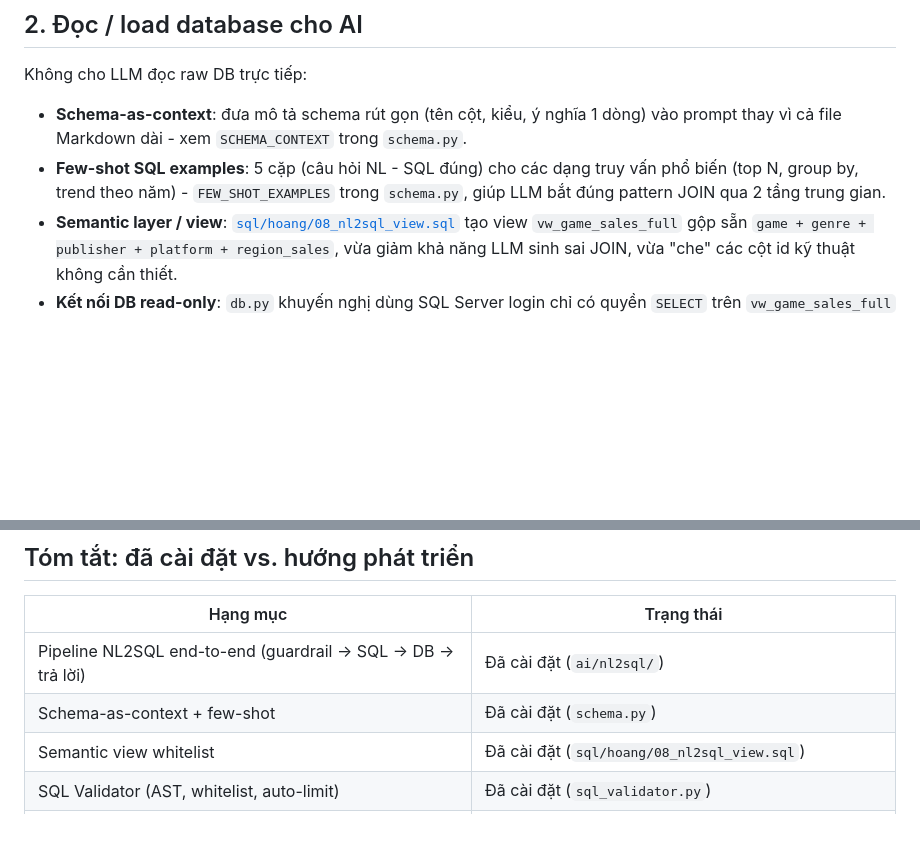
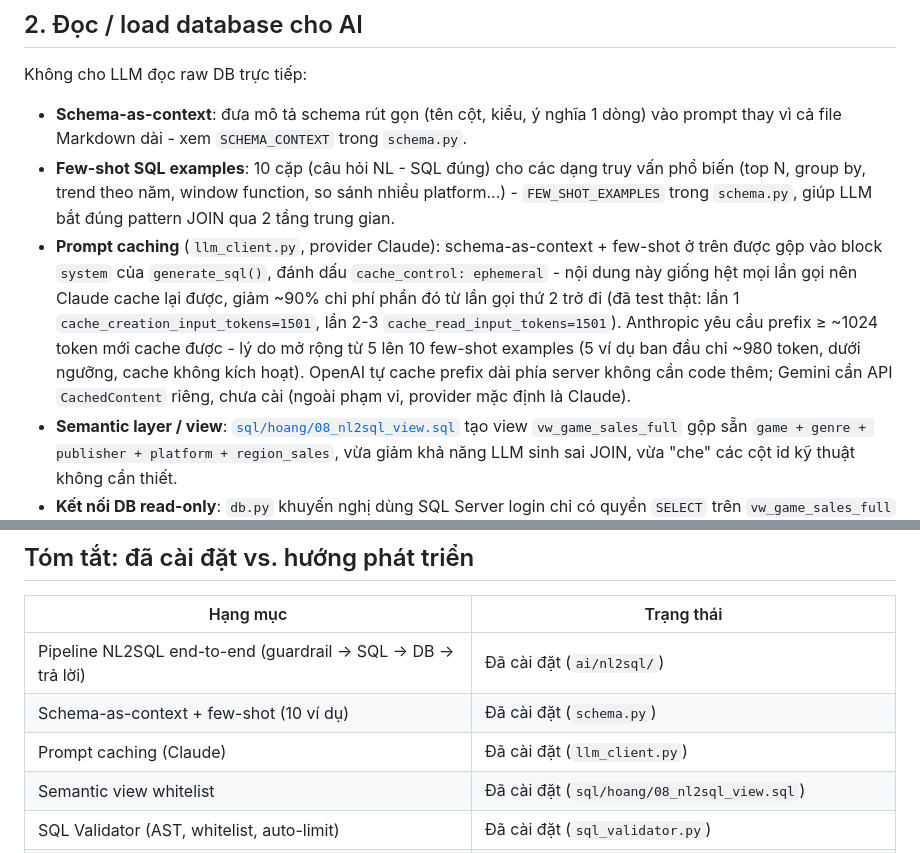
Before and after one commit to HoangLeminh17/dbi202-assignment, a Markdown page: ai/NL2SQL_ARCHITECTURE.md, 2 parts joined by grey strips. GitHub-like rendering; blank space fills up the shorter version.

Commit message:
docs: cập nhật kiến trúc - prompt caching + mở rộng few-shot
Co-Authored-By: Claude Sonnet 5 <noreply@anthropic.com>

```diff
--- a/ai/NL2SQL_ARCHITECTURE.md
+++ b/ai/NL2SQL_ARCHITECTURE.md
@@ -39,9 +39,20 @@ Không cho LLM đọc raw DB trực tiếp:
 
 - **Schema-as-context**: đưa mô tả schema rút gọn (tên cột, kiểu, ý nghĩa 1 dòng)
   vào prompt thay vì cả file Markdown dài - xem `SCHEMA_CONTEXT` trong `schema.py`.
-- **Few-shot SQL examples**: 5 cặp (câu hỏi NL - SQL đúng) cho các dạng truy vấn
-  phổ biến (top N, group by, trend theo năm) - `FEW_SHOT_EXAMPLES` trong
-  `schema.py`, giúp LLM bắt đúng pattern JOIN qua 2 tầng trung gian.
+- **Few-shot SQL examples**: 10 cặp (câu hỏi NL - SQL đúng) cho các dạng truy vấn
+  phổ biến (top N, group by, trend theo năm, window function, so sánh nhiều
+  platform...) - `FEW_SHOT_EXAMPLES` trong `schema.py`, giúp LLM bắt đúng
+  pattern JOIN qua 2 tầng trung gian.
+- **Prompt caching** (`llm_client.py`, provider Claude): schema-as-context +
+  few-shot ở trên được gộp vào block `system` của `generate_sql()`, đánh dấu
+  `cache_control: ephemeral` - nội dung này giống hệt mọi lần gọi nên Claude
+  cache lại được, giảm ~90% chi phí phần đó từ lần gọi thứ 2 trở đi (đã test
+  thật: lần 1 `cache_creation_input_tokens=1501`, lần 2-3
+  `cache_read_input_tokens=1501`). Anthropic yêu cầu prefix ≥ ~1024 token mới
+  cache được - lý do mở rộng từ 5 lên 10 few-shot examples (5 ví dụ ban đầu
+  chỉ ~980 token, dưới ngưỡng, cache không kích hoạt). OpenAI tự cache prefix
+  dài phía server không cần code thêm; Gemini cần API `CachedContent` riêng,
+  chưa cài (ngoài phạm vi, provider mặc định là Claude).
 - **Semantic layer / view**: [`sql/hoang/08_nl2sql_view.sql`](../sql/hoang/08_nl2sql_view.sql)
   tạo view `vw_game_sales_full` gộp sẵn `game + genre + publisher + platform +
   region_sales`, vừa giảm khả năng LLM sinh sai JOIN, vừa "che" các cột id kỹ
@@ -185,7 +196,8 @@ code, mô tả để tham khảo khi mở rộng):
 | Hạng mục | Trạng thái |
 |---|---|
 | Pipeline NL2SQL end-to-end (guardrail → SQL → DB → trả lời) | Đã cài đặt (`ai/nl2sql/`) |
-| Schema-as-context + few-shot | Đã cài đặt (`schema.py`) |
+| Schema-as-context + few-shot (10 ví dụ) | Đã cài đặt (`schema.py`) |
+| Prompt caching (Claude) | Đã cài đặt (`llm_client.py`) |
 | Semantic view whitelist | Đã cài đặt (`sql/hoang/08_nl2sql_view.sql`) |
 | SQL Validator (AST, whitelist, auto-limit) | Đã cài đặt (`sql_validator.py`) |
 | Guardrail input (injection filter + domain check qua LLM) | Đã cài đặt (`guardrails.py` + `llm_client.NOT_APPLICABLE`) |
```
